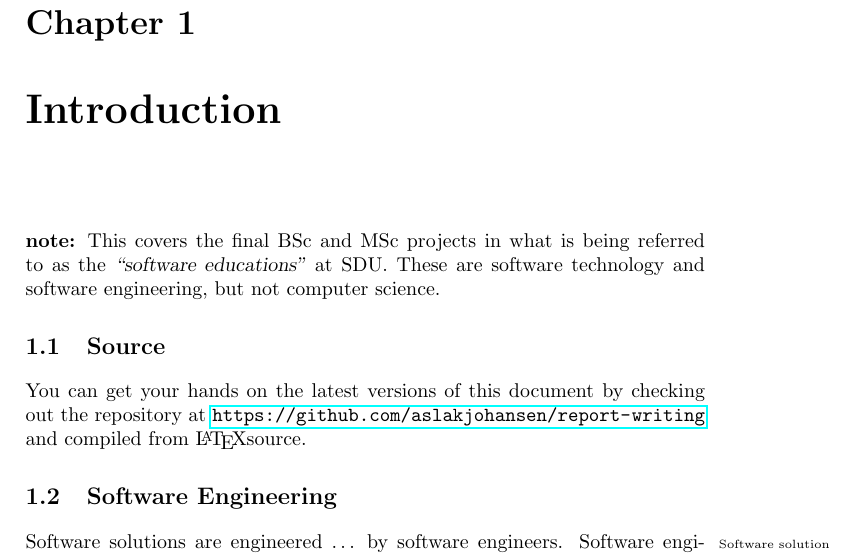
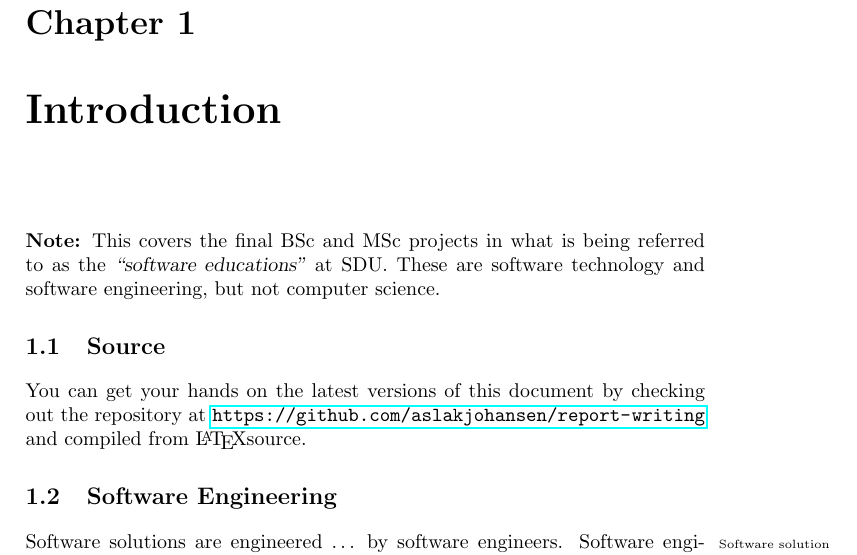
Before and after one commit to aslakjohansen/report-writing, a LaTeX thesis (doc/report-writing.tex): part of page 4 of 50, cut so that both start at the same text. Compiled offline with pdfLaTeX.

Commit message:
Minor capitalization

```diff
--- a/doc/report-writing.tex
+++ b/doc/report-writing.tex
@@ -109,7 +109,7 @@
 % purpose
 
 % line coverage
-\textbf{note:} This covers the final BSc and MSc projects in what is being referred to as the \quoted{software educations} at SDU. These are software technology and software engineering, but not computer science.
+\textbf{Note:} This covers the final BSc and MSc projects in what is being referred to as the \quoted{software educations} at SDU. These are software technology and software engineering, but not computer science.
 
 \section{Source}
 
```
